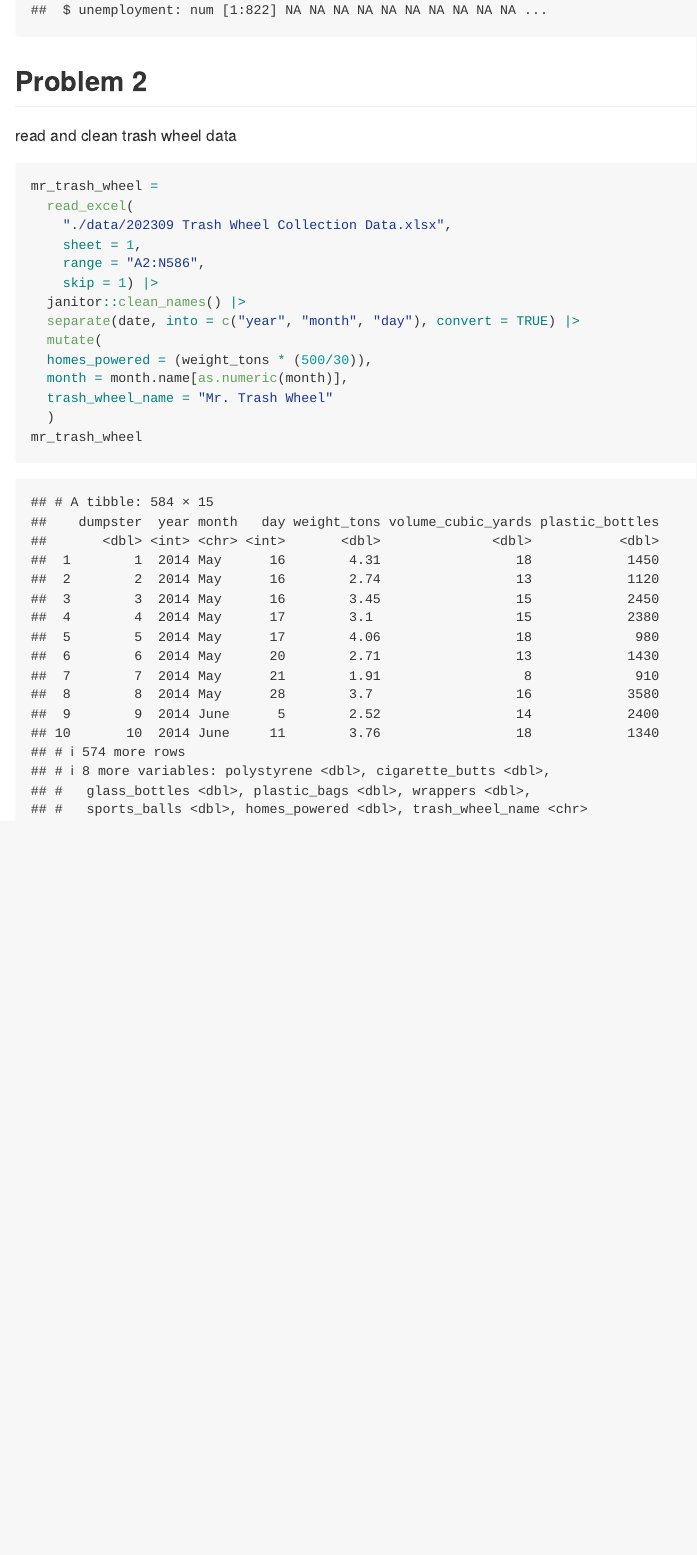
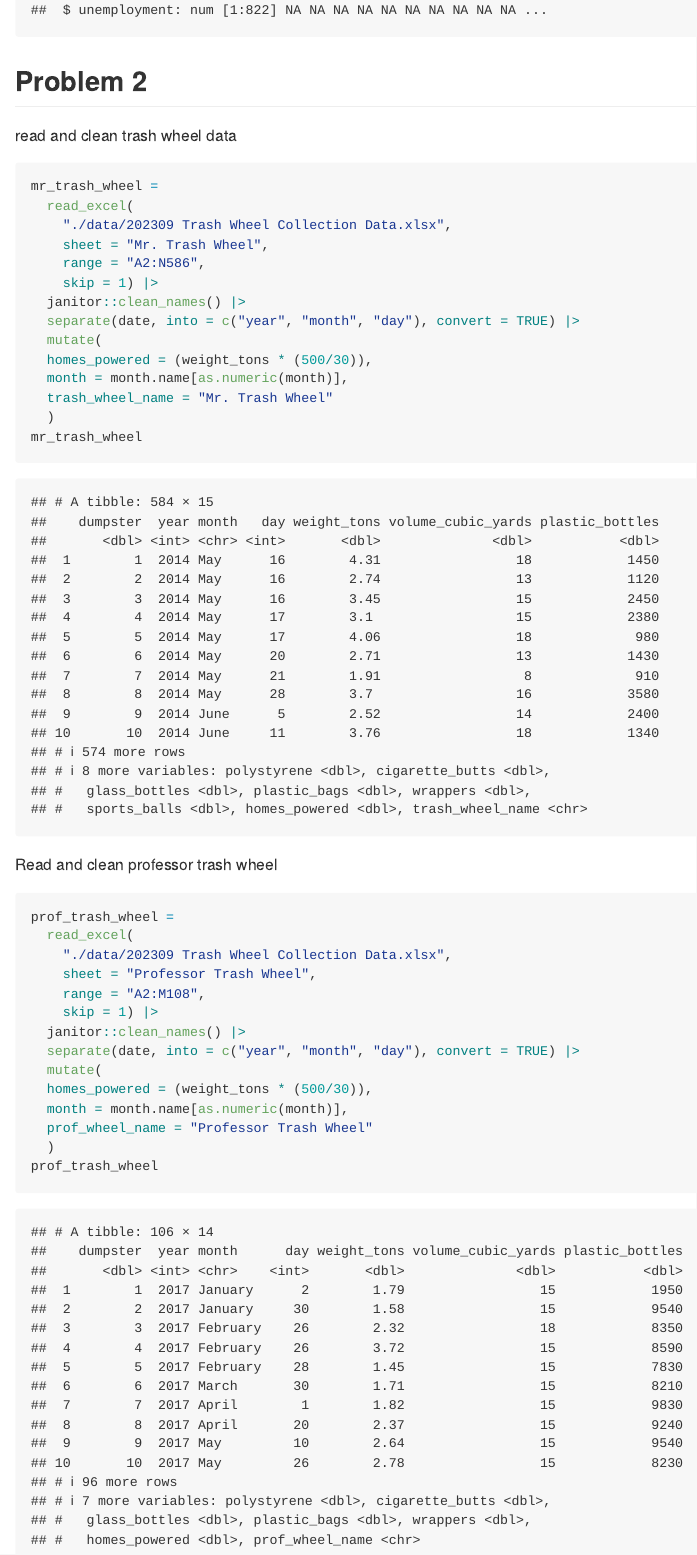
Before and after one commit to ShaoyuChen0728/p8105_hw2_sc5351, an R Markdown document (p8105_hw2_sc5351.Rmd): the page in a window 1100 px wide, from 2650 px down. The pictures show the output file p8105_hw2_sc5351.md that the author committed with the source, drawn offline in the style of GitHub.

Commit message:
Read and clean professor trash wheel

````diff
--- a/p8105_hw2_sc5351.Rmd
+++ b/p8105_hw2_sc5351.Rmd
@@ -73,7 +73,7 @@ read and clean trash wheel data
 mr_trash_wheel =
   read_excel(
     "./data/202309 Trash Wheel Collection Data.xlsx",
-    sheet = 1,
+    sheet = "Mr. Trash Wheel",
     range = "A2:N586",
     skip = 1) |>
   janitor::clean_names() |>
@@ -85,3 +85,21 @@ mr_trash_wheel =
   )
 mr_trash_wheel
 ```
+
+Read and clean professor trash wheel
+```{r}
+prof_trash_wheel =
+  read_excel(
+    "./data/202309 Trash Wheel Collection Data.xlsx",
+    sheet = "Professor Trash Wheel",
+    range = "A2:M108",
+    skip = 1) |>
+  janitor::clean_names() |>
+  separate(date, into = c("year", "month", "day"), convert = TRUE) |>
+  mutate(
+  homes_powered = (weight_tons * (500/30)),
+  month = month.name[as.numeric(month)],
+  prof_wheel_name = "Professor Trash Wheel"
+  )
+prof_trash_wheel
+```
````
Also changed, not shown: p8105_hw2_sc5351.md.
